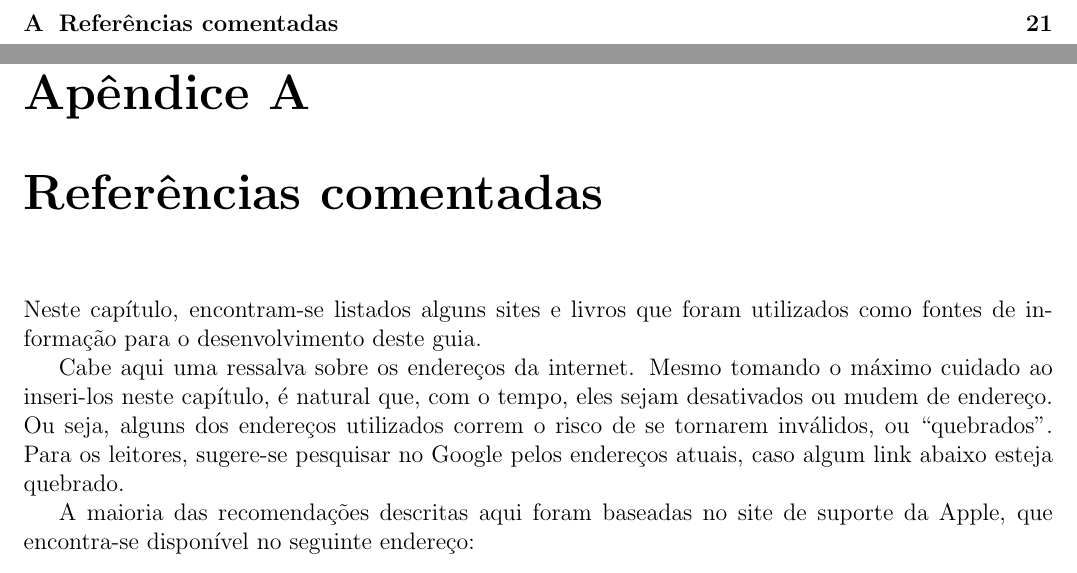
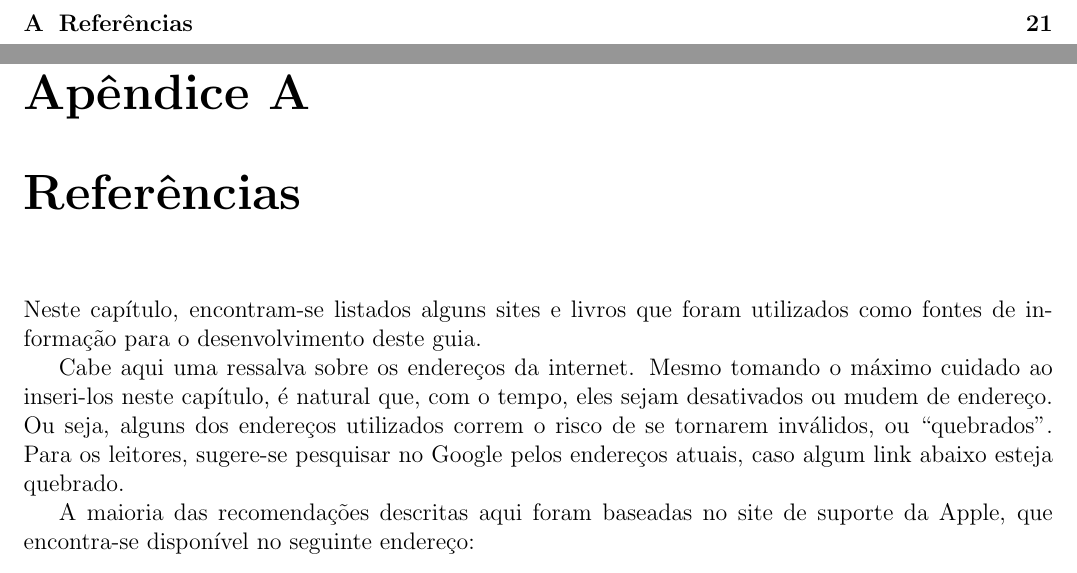
Before and after one commit to carlosneander/csios9, a LaTeX book (csios9.tex, which reads referencias.tex): two parts of pages 3 and 24 of 24, joined at a grey line, cut so that both start at the same text. Compiled offline with pdfLaTeX.

Commit message:
Added files via upload

```diff
--- a/referencias.tex
+++ b/referencias.tex
@@ -1,4 +1,4 @@
-\chapter{Refer\^encias comentadas}
+\chapter{Refer\^encias}
 
 Neste cap\'itulo, encontram-se listados alguns sites e livros que foram utilizados como fontes de informa\c c\~ao para o desenvolvimento deste guia.
 
```
Also changed, not shown: csios9.pdf.
